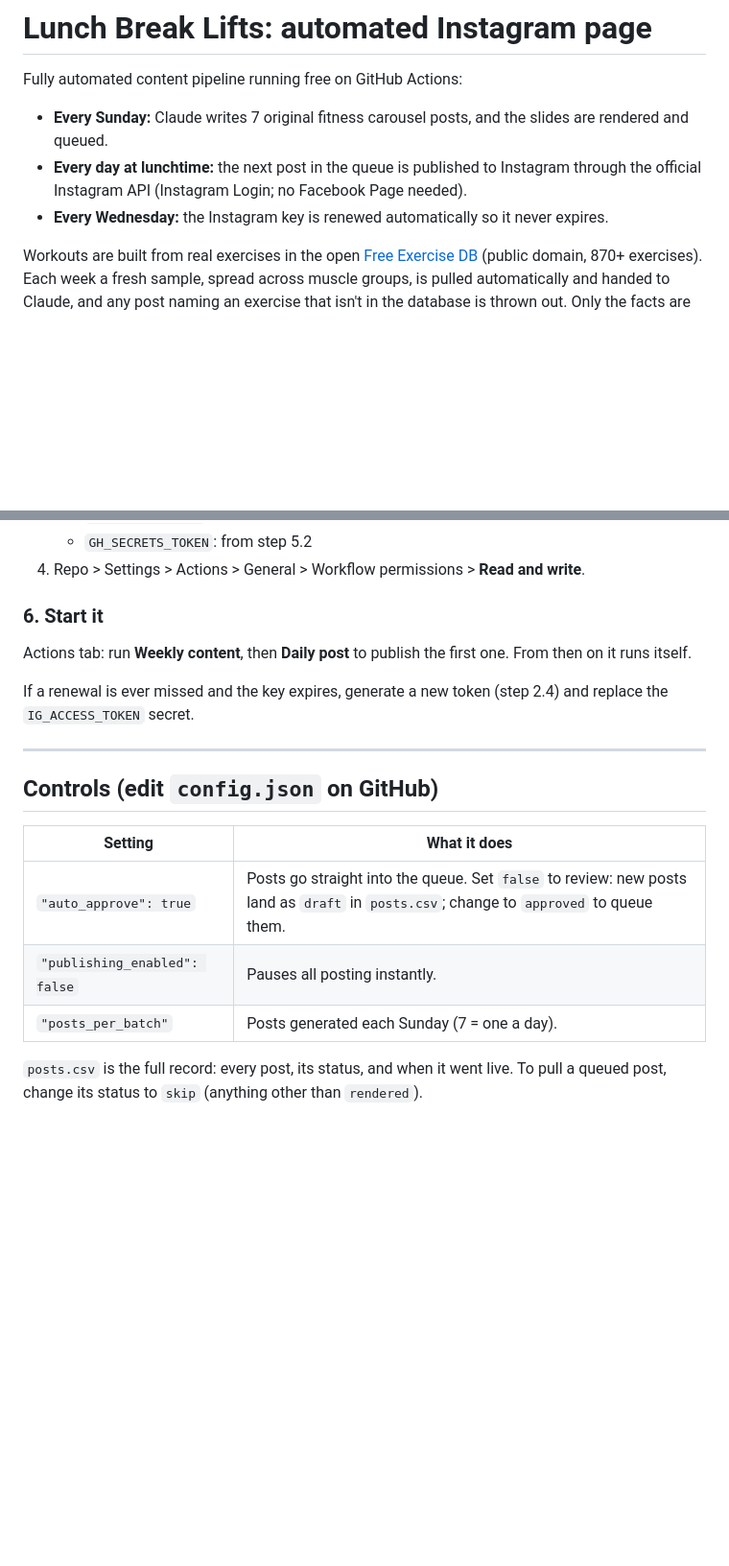
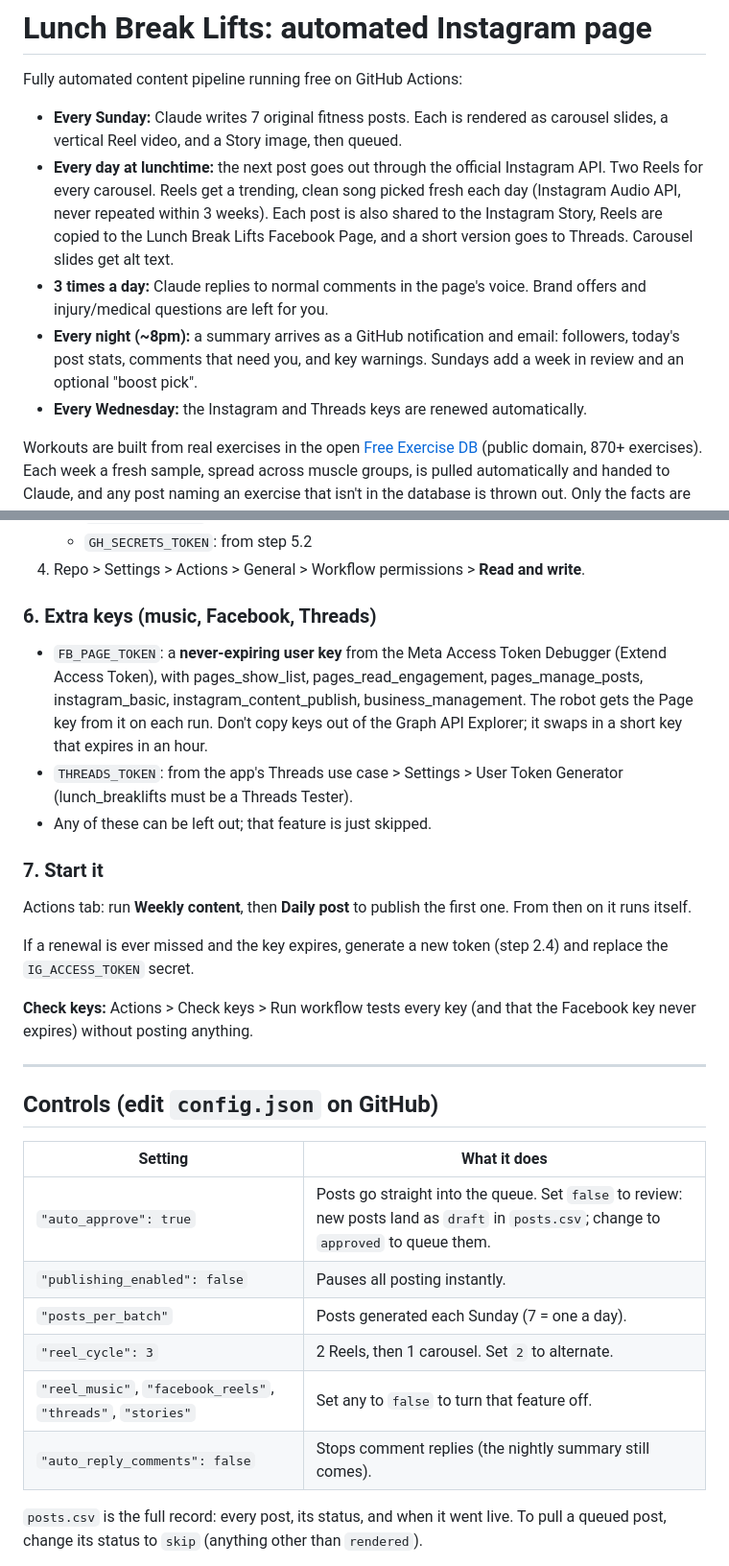
Before and after one commit to lunchbreaklifts/lunch-break-lifts, a Markdown page: README.md, 2 parts joined by grey strips. Shown at 96% size. GitHub-like rendering; blank space fills up the shorter version.

```diff
--- a/README.md
+++ b/README.md
@@ -2,11 +2,19 @@
 
 Fully automated content pipeline running free on GitHub Actions:
 
-- **Every Sunday:** Claude writes 7 original fitness carousel posts, and the slides are
-  rendered and queued.
-- **Every day at lunchtime:** the next post in the queue is published to Instagram
-  through the official Instagram API (Instagram Login; no Facebook Page needed).
-- **Every Wednesday:** the Instagram key is renewed automatically so it never expires.
+- **Every Sunday:** Claude writes 7 original fitness posts. Each is rendered as carousel
+  slides, a vertical Reel video, and a Story image, then queued.
+- **Every day at lunchtime:** the next post goes out through the official Instagram API.
+  Two Reels for every carousel. Reels get a trending, clean song picked fresh each day
+  (Instagram Audio API, never repeated within 3 weeks). Each post is also shared to the
+  Instagram Story, Reels are copied to the Lunch Break Lifts Facebook Page, and a short
+  version goes to Threads. Carousel slides get alt text.
+- **3 times a day:** Claude replies to normal comments in the page's voice. Brand offers
+  and injury/medical questions are left for you.
+- **Every night (~8pm):** a summary arrives as a GitHub notification and email:
+  followers, today's post stats, comments that need you, and key warnings. Sundays add a
+  week in review and an optional "boost pick".
+- **Every Wednesday:** the Instagram and Threads keys are renewed automatically.
 
 Workouts are built from real exercises in the open
 [Free Exercise DB](https://github.com/yuhonas/free-exercise-db) (public domain, 870+
@@ -67,12 +75,25 @@ Create a key at https://console.anthropic.com and add a few dollars of credit.
    - `GH_SECRETS_TOKEN`: from step 5.2
 4. Repo > Settings > Actions > General > Workflow permissions > **Read and write**.
 
-### 6. Start it
+### 6. Extra keys (music, Facebook, Threads)
+- `FB_PAGE_TOKEN`: a **never-expiring user key** from the Meta Access Token Debugger
+  (Extend Access Token), with pages_show_list, pages_read_engagement, pages_manage_posts,
+  instagram_basic, instagram_content_publish, business_management. The robot gets the
+  Page key from it on each run. Don't copy keys out of the Graph API Explorer; it swaps
+  in a short key that expires in an hour.
+- `THREADS_TOKEN`: from the app's Threads use case > Settings > User Token Generator
+  (lunch_breaklifts must be a Threads Tester).
+- Any of these can be left out; that feature is just skipped.
+
+### 7. Start it
 Actions tab: run **Weekly content**, then **Daily post** to publish the first one.
 From then on it runs itself.
 
 If a renewal is ever missed and the key expires, generate a new token (step 2.4) and
 replace the `IG_ACCESS_TOKEN` secret.
+
+**Check keys:** Actions > Check keys > Run workflow tests every key (and that the
+Facebook key never expires) without posting anything.
 
 ---
 
@@ -83,6 +104,9 @@ replace the `IG_ACCESS_TOKEN` secret.
 | `"auto_approve": true` | Posts go straight into the queue. Set `false` to review: new posts land as `draft` in `posts.csv`; change to `approved` to queue them. |
 | `"publishing_enabled": false` | Pauses all posting instantly. |
 | `"posts_per_batch"` | Posts generated each Sunday (7 = one a day). |
+| `"reel_cycle": 3` | 2 Reels, then 1 carousel. Set `2` to alternate. |
+| `"reel_music"`, `"facebook_reels"`, `"threads"`, `"stories"` | Set any to `false` to turn that feature off. |
+| `"auto_reply_comments": false` | Stops comment replies (the nightly summary still comes). |
 
 `posts.csv` is the full record: every post, its status, and when it went live.
 To pull a queued post, change its status to `skip` (anything other than `rendered`).
```
